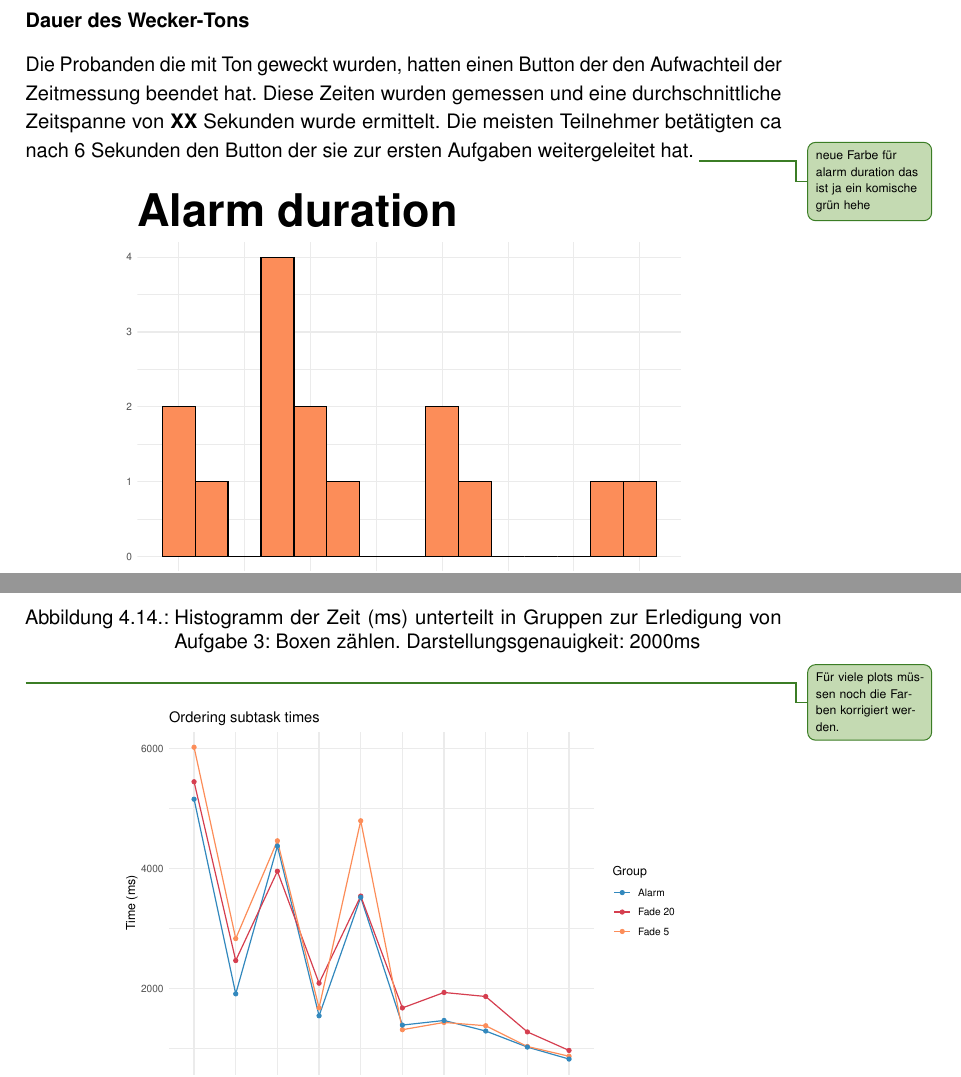
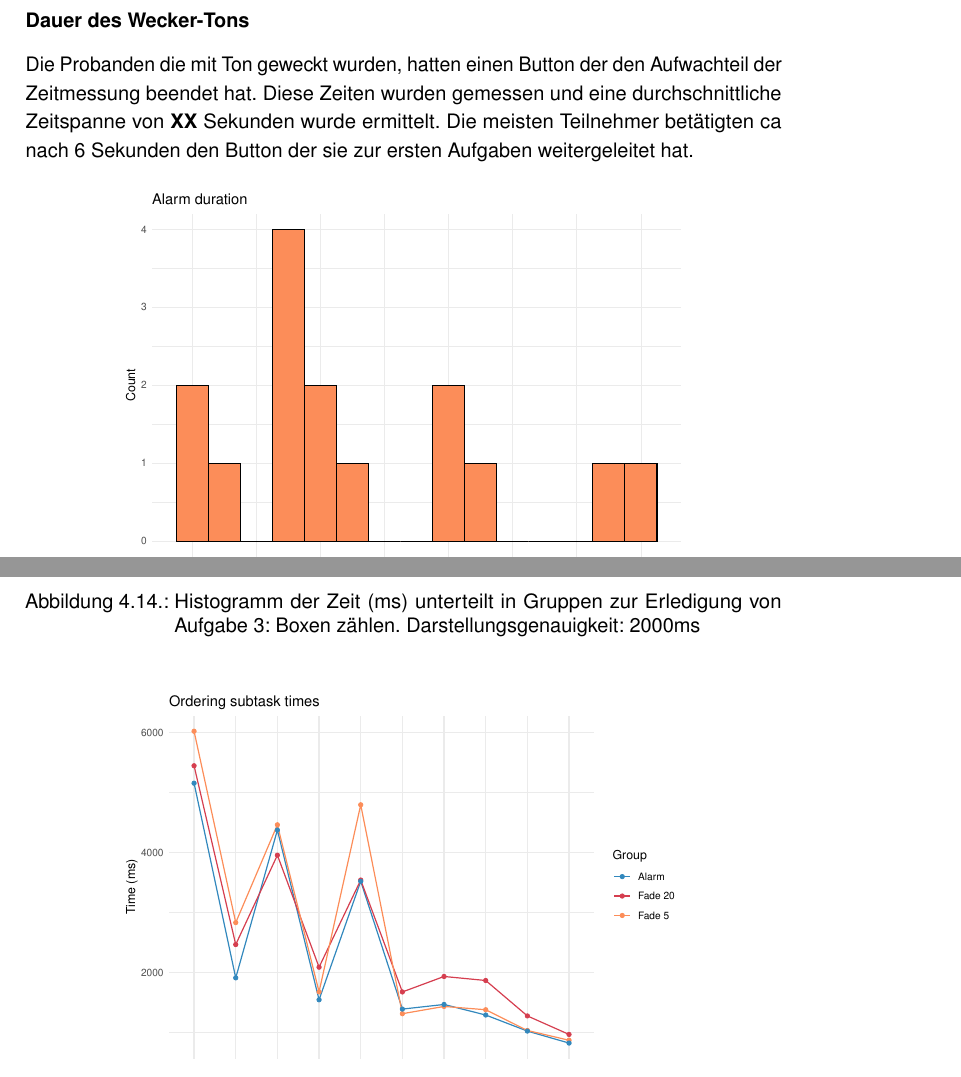
Before and after one commit to tlahmann/mci-af, a LaTeX thesis (MCI-Resync-Documentation.tex, which reads chapters/52Results.tex): two parts of pages 37 and 43 of 66, joined at a grey line, cut so that both start at the same text. Compiled offline with pdfLaTeX.

Commit message:
Fix mistakes in visualizations

```diff
--- a/chapters/52Results.tex
+++ b/chapters/52Results.tex
@@ -55,7 +55,7 @@ Die durchschnittliche Neigung der Stuhllehne lag über alle Durchläufe bei 38,6
 \subsubsection{Dauer des Wecker-Tons}
 
 Die Probanden die mit Ton geweckt wurden, hatten einen Button der den Aufwachteil der Zeitmessung beendet hat. Diese Zeiten wurden gemessen und eine durchschnittliche Zeitspanne von \textbf{XX} Sekunden wurde ermittelt. Die meisten Teilnehmer betätigten ca nach 6 Sekunden den Button der sie zur ersten Aufgaben weitergeleitet hat.
-\todoTob{neue Farbe für alarm duration das ist ja ein komische grün hehe}
+
 \begin{figure}[H]
 	\centering
 	\includegraphics[width=0.75\textwidth]{./_StudyResults/alarmDurationHist}
@@ -185,7 +185,6 @@ Wie in Abbildung~\ref{fig:countingTimeHistogram}
 	\label{fig:countingTimeHistogram}
 \end{figure}
 
-\todoTob{Für viele plots müssen noch die Farben korrigiert werden.}
 \begin{figure}[H]
 	\centering
 	\includegraphics[width=0.75\textwidth]{./_StudyResults/timeTask1}
```
Also changed, not shown: _StudyResults/age.pdf, _StudyResults/alarmDurationHist.pdf, 2 other files.
